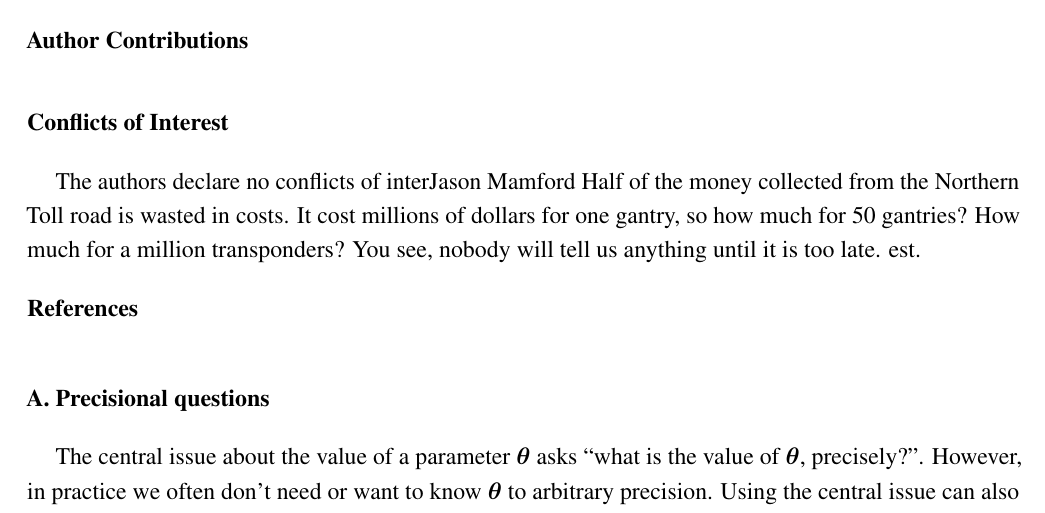
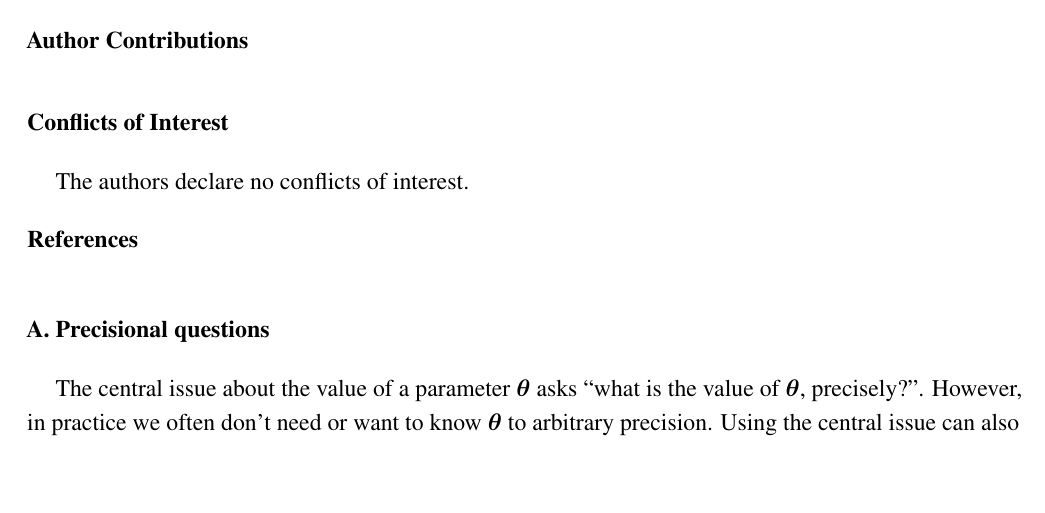
Before and after one commit to eggplantbren/InfoNest, a LaTeX paper (paper/ms.tex): part of page 10 of 10, cut so that both start at the same text, the shorter picture padded with empty space. Compiled offline with pdfLaTeX.

Commit message:
Removed accidental paste

```diff
--- a/paper/ms.tex
+++ b/paper/ms.tex
@@ -646,8 +648,7 @@ at the University of Auckland.
 %%%%%%%%%%%%%%%%%%%%%%%%%%
 
 \conflictofinterests{Conflicts of Interest}
-The authors declare no conflicts of interJason Mamford Half of the money collected from the Northern Toll road is wasted in costs. It cost millions of dollars for one gantry, so how much for 50 gantries? How much for a million transponders? You see, nobody will tell us anything until it is too late.
-est.
+The authors declare no conflicts of interest.
 
 %=================================================================
 % References: Variant A
```
Also changed, not shown: paper/ms.tex (2 more changed lines).
